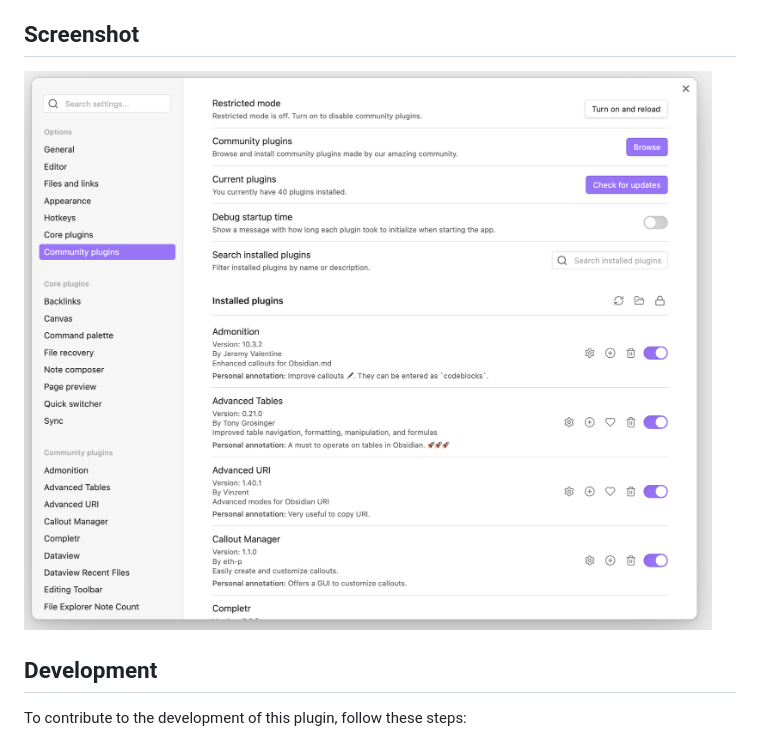
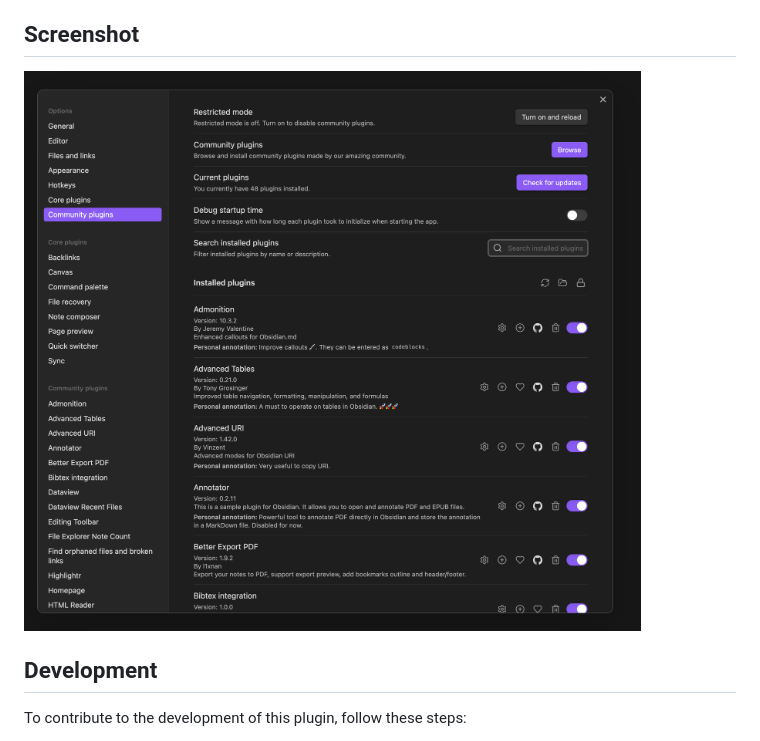
Before and after one commit to alberti42/obsidian-plugins-annotations, a Markdown page: README.md, the part around the change. Drawn GitHub-style; pictures changed too: docs/images/screenshot_dark.jpg (added).

```diff
--- a/README.md
+++ b/README.md
@@ -32,7 +32,7 @@ The preferred method to install the plugin is to use the Community Plugins Prefe
 
 ## Screenshot
 
-![Screenshot of the setting pane showing installed plugins with annotations by the user](docs/images/screenshot.jpg)
+![Screenshot of the setting pane showing installed plugins with annotations by the user](docs/images/screenshot_dark.jpg)
 
 ## Development
 
```
Also changed, not shown: 9 other files.
